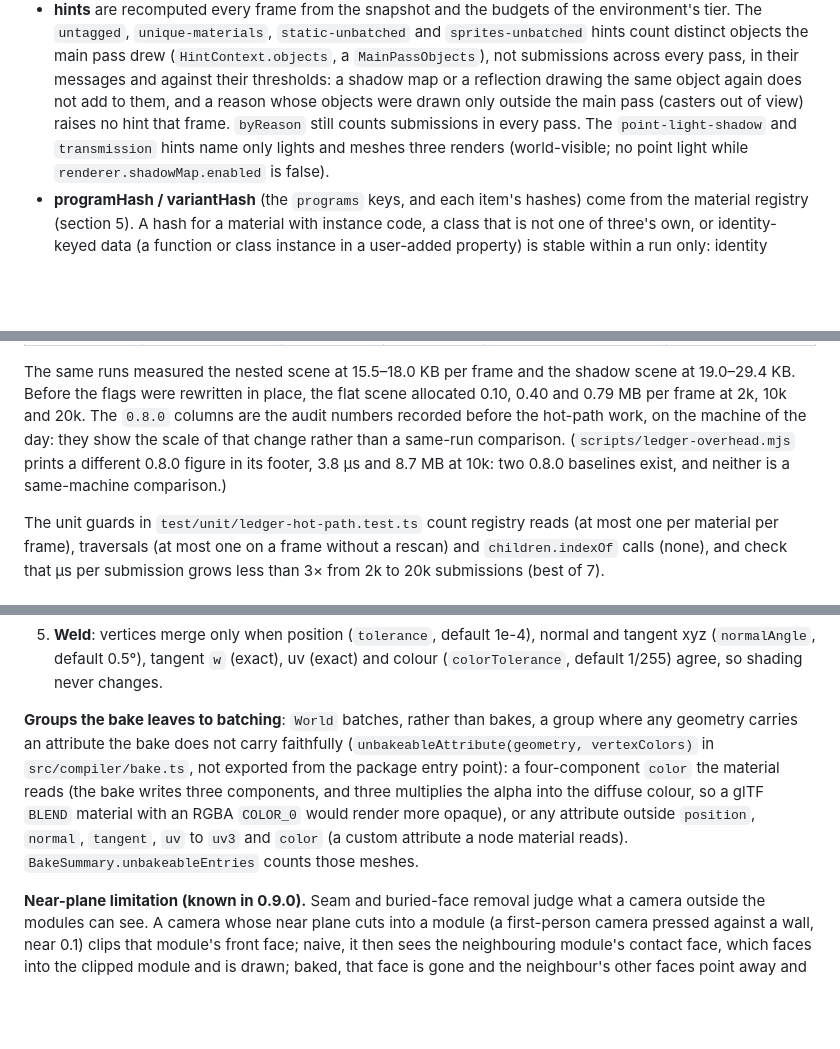
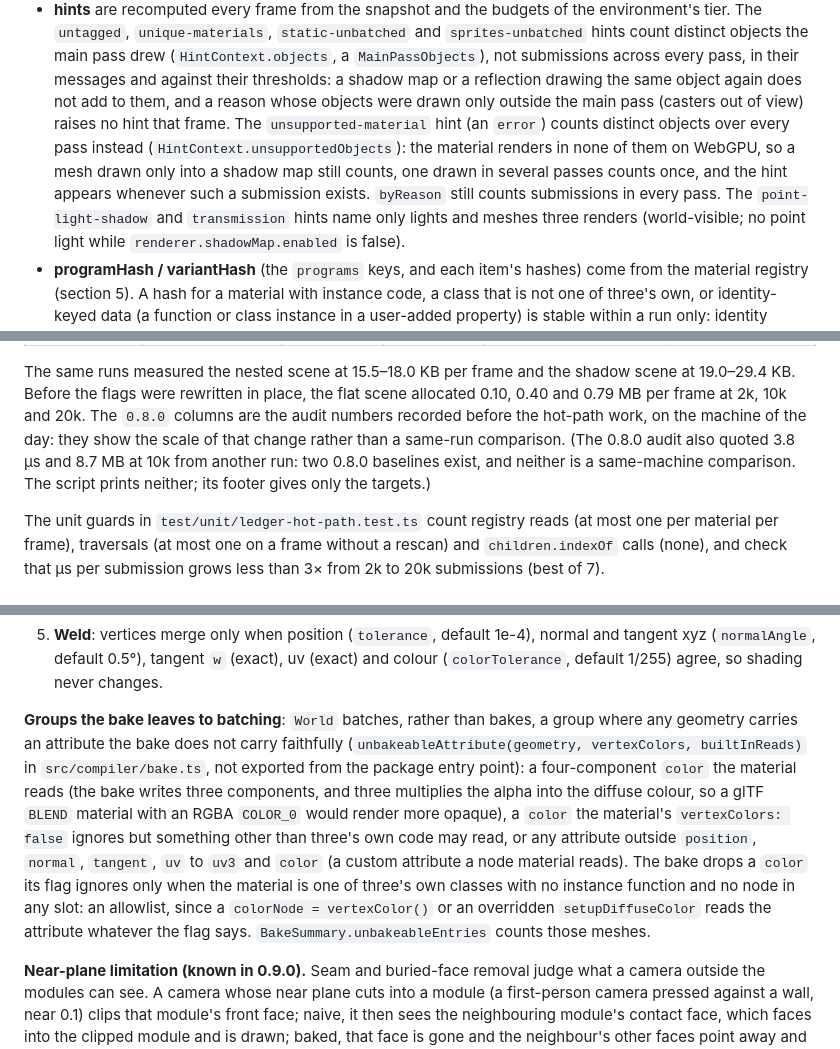
Before and after one commit to tallslab/threeforge, a Markdown page: docs/threeforge.md, 3 parts joined by grey strips. Drawn GitHub-style; blank space fills up the shorter version.

Commit message:
docs: record the unsupported-material count, the colour bake gate, MainPassObjects and the overhead footer
CHANGELOG 0.9.0: upgrade rows for the unsupported-material hint's object count (Ledger)
and for groups whose material may read a colour its vertexColors ignores leaving the bake
(Compiler), and All-changes bullets for both, for the MainPassObjects export and for the
overhead script's footer. docs/threeforge.md: the hints paragraph, the groups the bake
leaves to batching, and the overhead paragraph's note on the second 0.8.0 figure.

```diff
--- a/docs/threeforge.md
+++ b/docs/threeforge.md
@@ -306,8 +306,11 @@ items?:    per-submission records with ledger.frame({ items: true })
   `unique-materials`, `static-unbatched` and `sprites-unbatched` hints count distinct objects the main pass drew
   (`HintContext.objects`, a `MainPassObjects`), not submissions across every pass, in their messages and against
   their thresholds: a shadow map or a reflection drawing the same object again does not add to them, and a reason
-  whose objects were drawn only outside the main pass (casters out of view) raises no hint that frame. `byReason`
-  still counts submissions in every pass. The `point-light-shadow` and `transmission` hints name only lights and
+  whose objects were drawn only outside the main pass (casters out of view) raises no hint that frame. The
+  `unsupported-material` hint (an `error`) counts distinct objects over every pass instead
+  (`HintContext.unsupportedObjects`): the material renders in none of them on WebGPU, so a mesh drawn only into a
+  shadow map still counts, one drawn in several passes counts once, and the hint appears whenever such a submission
+  exists. `byReason` still counts submissions in every pass. The `point-light-shadow` and `transmission` hints name only lights and
   meshes three renders (world-visible; no point light while `renderer.shadowMap.enabled` is false).
 - **programHash / variantHash** (the `programs` keys, and each item's hashes) come from the material registry
   (section 5). A hash for a material with instance code, a class that is not one of three's own, or identity-keyed
@@ -374,8 +377,9 @@ back-to-back runs (a range where the runs differ; bytes move by under 1 KB betwe
 The same runs measured the nested scene at 15.5–18.0 KB per frame and the shadow scene at 19.0–29.4 KB. Before the
 flags were rewritten in place, the flat scene allocated 0.10, 0.40 and 0.79 MB per frame at 2k, 10k and 20k. The
 `0.8.0` columns are the audit numbers recorded before the hot-path work, on the machine of the day: they show the
-scale of that change rather than a same-run comparison. (`scripts/ledger-overhead.mjs` prints a different 0.8.0
-figure in its footer, 3.8 µs and 8.7 MB at 10k: two 0.8.0 baselines exist, and neither is a same-machine comparison.)
+scale of that change rather than a same-run comparison. (The 0.8.0 audit also quoted 3.8 µs and 8.7 MB at 10k from
+another run: two 0.8.0 baselines exist, and neither is a same-machine comparison. The script prints neither; its
+footer gives only the targets.)
 
 The unit guards in `test/unit/ledger-hot-path.test.ts` count registry reads (at most one per material per frame),
 traversals (at most one on a frame without a rescan) and `children.indexOf` calls (none), and check that µs per
@@ -1063,11 +1067,15 @@ is carried and compared by the weld):
    never changes.
 
 **Groups the bake leaves to batching**: `World` batches, rather than bakes, a group where any geometry carries an
-attribute the bake does not carry faithfully (`unbakeableAttribute(geometry, vertexColors)` in `src/compiler/bake.ts`,
-not exported from the package entry point): a four-component `color` the material reads (the bake writes three
-components, and three multiplies the alpha into the diffuse colour, so a glTF `BLEND` material with an RGBA `COLOR_0`
-would render more opaque), or any attribute outside `position`, `normal`, `tangent`, `uv` to `uv3` and `color` (a
-custom attribute a node material reads). `BakeSummary.unbakeableEntries` counts those meshes.
+attribute the bake does not carry faithfully (`unbakeableAttribute(geometry, vertexColors, builtInReads)` in
+`src/compiler/bake.ts`, not exported from the package entry point): a four-component `color` the material reads (the
+bake writes three components, and three multiplies the alpha into the diffuse colour, so a glTF `BLEND` material with
+an RGBA `COLOR_0` would render more opaque), a `color` the material's `vertexColors: false` ignores but something
+other than three's own code may read, or any attribute outside `position`, `normal`, `tangent`, `uv` to `uv3` and
+`color` (a custom attribute a node material reads). The bake drops a `color` its flag ignores only when the material is
+one of three's own classes with no instance function and no node in any slot: an allowlist, since a `colorNode =
+vertexColor()` or an overridden `setupDiffuseColor` reads the attribute whatever the flag says. `BakeSummary.unbakeableEntries`
+counts those meshes.
 
 **Near-plane limitation (known in 0.9.0).** Seam and buried-face removal judge what a camera outside the modules can
 see. A camera whose near plane cuts into a module (a first-person camera pressed against a wall, near 0.1) clips that
```
Also changed, not shown: CHANGELOG.md (+7 -0 lines).
